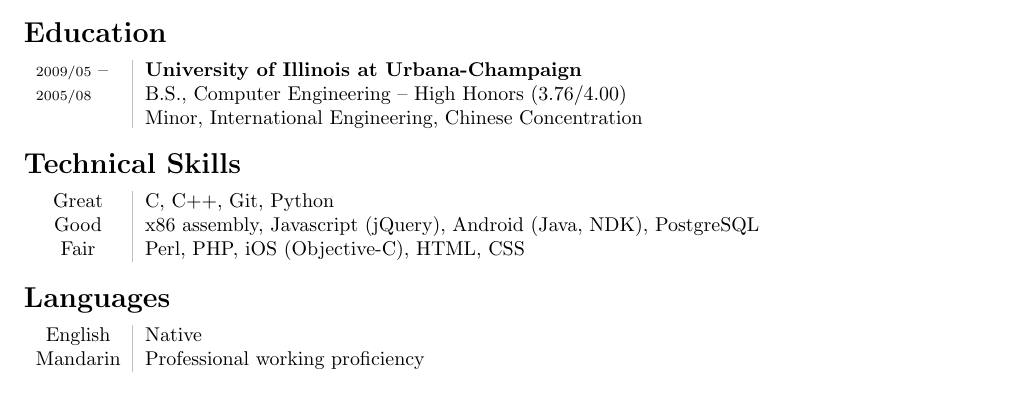
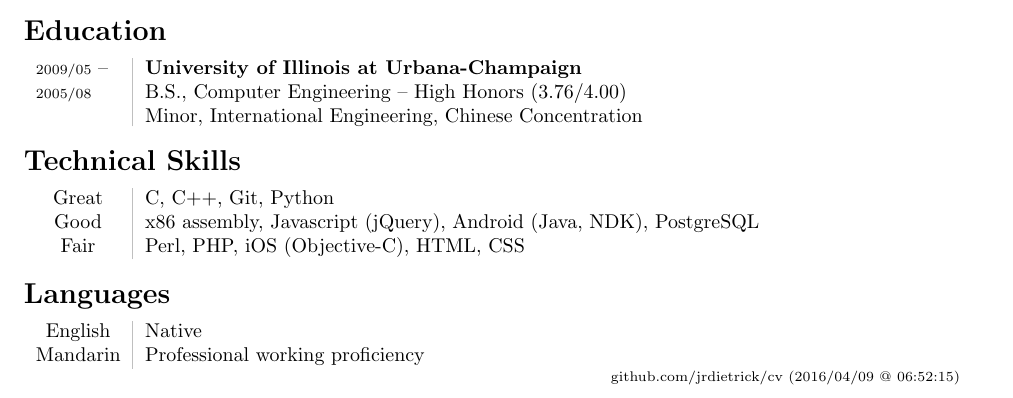
Before and after one commit to jrdietrick/cv, a LaTeX CV (cv.tex): part of the page, cut so that both start at the same text. Compiled offline with pdfLaTeX.

Commit message:
Source and build time stamp

```diff
--- a/cv.tex
+++ b/cv.tex
@@ -1,6 +1,7 @@
 \documentclass[10pt]{article}
 \usepackage{array, enumitem, lipsum, CJKutf8, xcolor, pbox, titlesec}
 \usepackage[margin=2.54cm]{geometry}
+\usepackage[yyyymmdd,hhmmss]{datetime}
 \setlist{nosep}
 
 \newcolumntype{L}{>{\raggedleft\centering}p{0.09\textwidth}}
@@ -158,5 +159,7 @@
     Mandarin&Professional working proficiency\\
 \end{tabular}
 
+\scriptsize\vfill\hfill github.com/jrdietrick/cv (\today~@~\currenttime)
+
 \end{CJK}
 \end{document}
```
